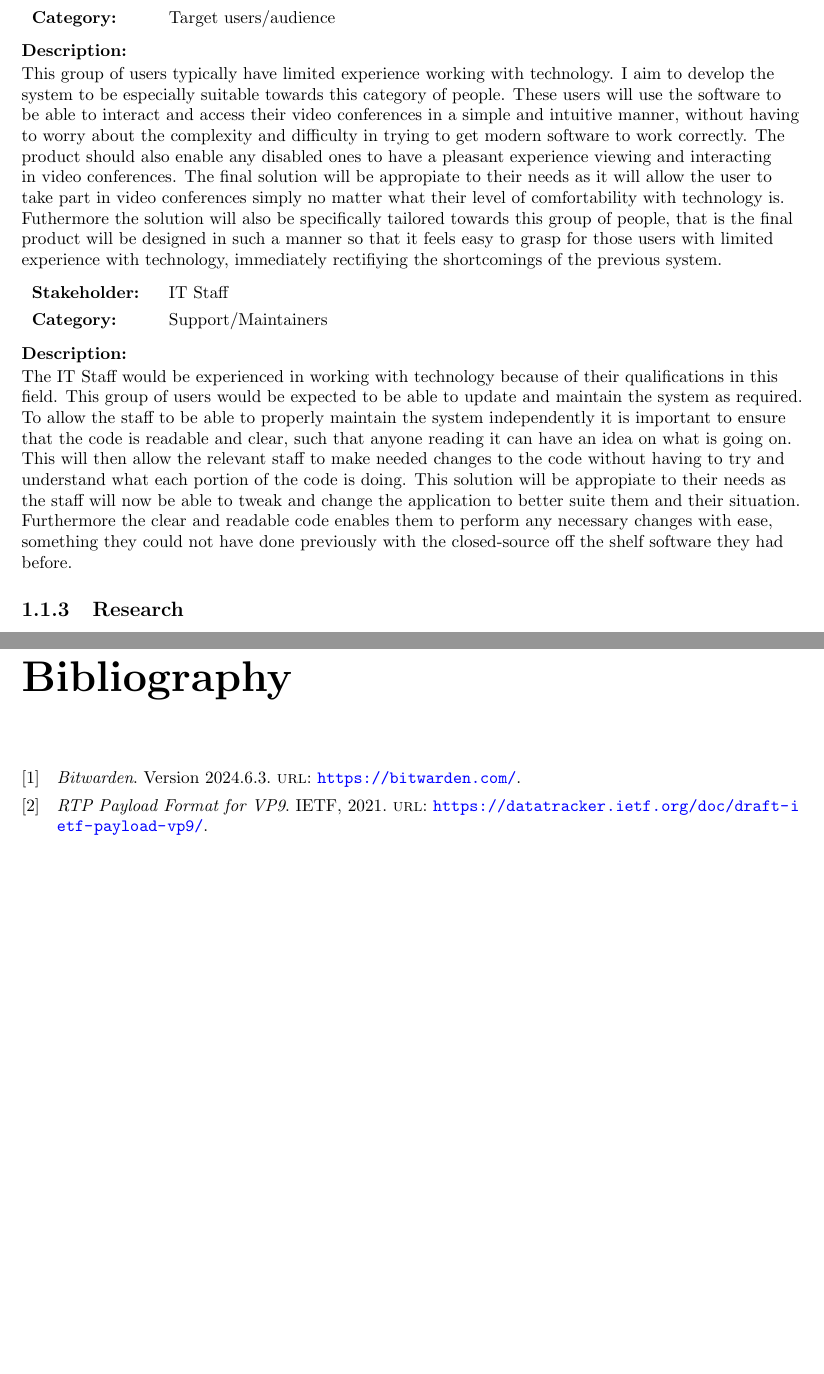
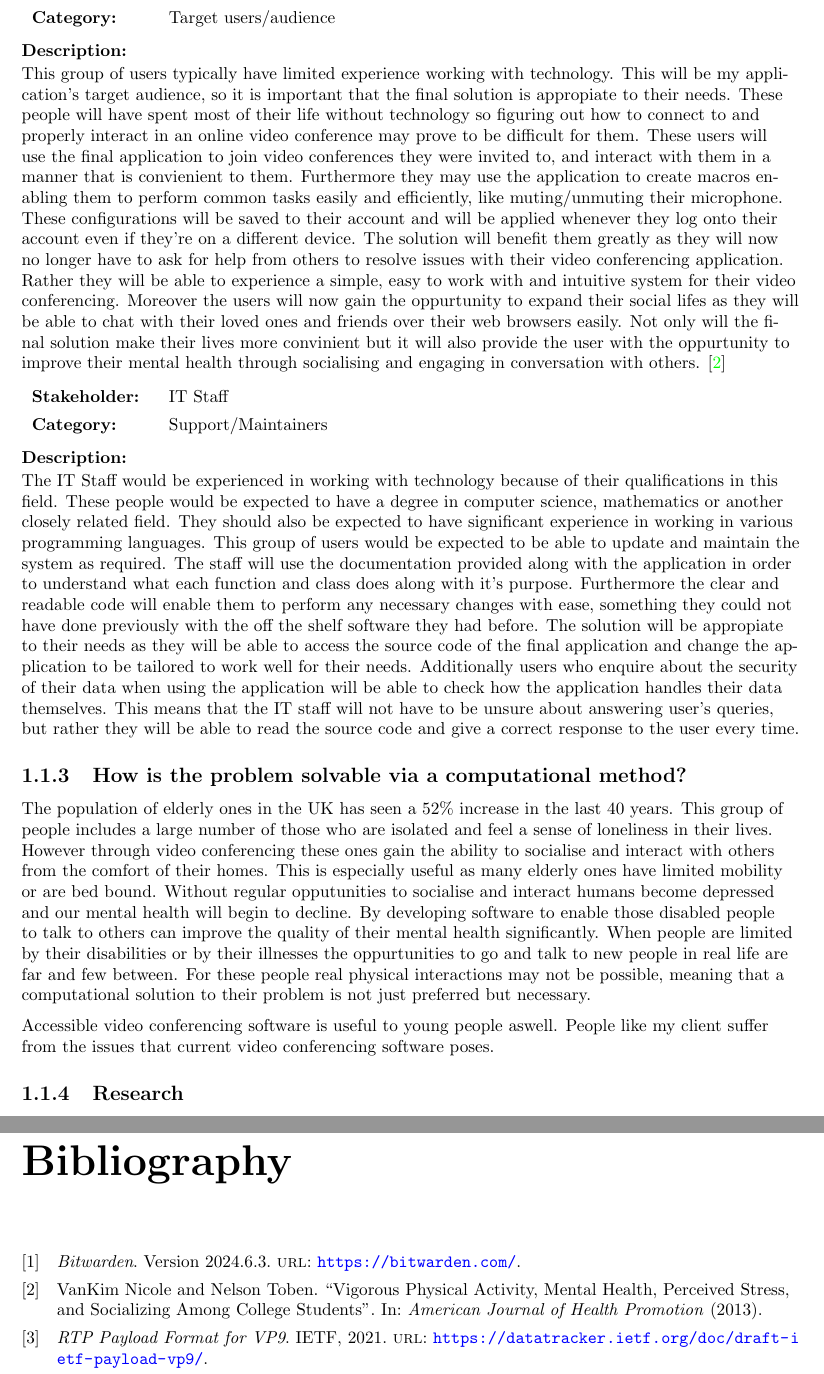
Before and after one commit to zzzNathan/Video-Conferencer, a LaTeX thesis (Comp_Sci_NEA.tex, which reads Analysis.tex): two parts of pages 4 and 9 of 9, joined at a grey line, cut so that both start at the same text, the shorter picture padded with empty space. Compiled offline with pdfLaTeX.

Commit message:
progress

```diff
--- a/Analysis.tex
+++ b/Analysis.tex
@@ -88,22 +88,32 @@ will be appropiate to his needs.
 \textbf{Description: } \\ \vspace{0.05cm}
 
 This group of users typically have limited experience working
-with technology. I aim to develop the system to be especially
-suitable towards this category of people. These users will use
-the software to be able to interact and access their video
-conferences in a simple and intuitive manner, without having
-to worry about the complexity and difficulty in trying to get
-modern software to work correctly. The product should also
-enable any disabled ones to have a pleasant experience viewing
-and interacting in video conferences. The final solution will
-be appropiate to their needs as it will allow the user to take
-part in video conferences simply no matter what their level of
-comfortability with technology is. Futhermore the solution will
-also be specifically tailored towards this group of people,
-that is the final product will be designed in such a manner so
-that it feels easy to grasp for those users with limited
-experience with technology, immediately rectifiying the
-shortcomings of the previous system. \vspace{0.2cm}
+with technology. This will be my application's target audience,
+so it is important that the final solution is appropiate to
+their needs. These people will have spent most of their life
+without technology so figuring out how to connect to and
+properly interact in an online video conference may prove to
+be difficult for them. These users will use the final
+application to join video conferences they were invited to,
+and interact with them in a manner that is convienient to them.
+Furthermore they may use the application to create macros
+enabling them to perform common tasks easily and efficiently,
+like muting/unmuting their microphone. These configurations
+will be saved to their account and will be applied whenever
+they log onto their account even if they're on a different
+device. The solution will benefit them greatly as they will
+now no longer have to ask for help from others to resolve
+issues with their video conferencing application. Rather they
+will be able to experience a simple, easy to work with and
+intuitive system for their video conferencing. Moreover the
+users will now gain the oppurtunity to expand their social
+lifes as they will be able to chat with their loved ones and
+friends over their web browsers easily. Not only will the
+final solution make their lives more convinient but it will
+also provide the user with the oppurtunity to improve their
+mental health through socialising and engaging in conversation
+with others. \cite{social}
+\vspace{0.2cm}
 
 \noindent
 \begin{tblr}{ll}
@@ -115,20 +125,52 @@ shortcomings of the previous system. \vspace{0.2cm}
 \textbf{Description: } \\ \vspace{0.05cm}
 
 The IT Staff would be experienced in working with technology
-because of their qualifications in this field. This group of
-users would be expected to be able to update and maintain the
-system as required. To allow the staff to be able to properly
-maintain the system independently it is important to ensure
-that the code is readable and clear, such that anyone reading
-it can have an idea on what is going on. This will then allow
-the relevant staff to make needed changes to the code without
-having to try and understand what each portion of the code is
-doing. This solution will be appropiate to their needs as the
-staff will now be able to tweak and change the application to
-better suite them and their situation. Furthermore the clear
-and readable code enables them to perform any necessary changes
-with ease, something they could not have done previously with
-the closed-source off the shelf software they had before.
+because of their qualifications in this field. These people
+would be expected to have a degree in computer science,
+mathematics or another closely related field. They should also
+be expected to have significant experience in working in
+various programming languages. This group of users would be
+expected to be able to update and maintain the system as
+required. The staff will use the documentation provided along
+with the application in order to understand what each function
+and class does along with it's purpose. Furthermore the clear
+and readable code will enable them to perform any necessary
+changes with ease, something they could not have done
+previously with the off the shelf software they had before.
+The solution will be appropiate to their needs as they will be
+able to access the source code of the final application and
+change the application to be tailored to work well for their
+needs. Additionally users who enquire about the security of
+their data when using the application will be able to check
+how the application handles their data themselves. This means
+that the IT staff will not have to be unsure about answering
+user's queries, but rather they will be able to read the source
+code and give a correct response to the user every time.
+
+\subsection{How is the problem solvable via a computational
+method?}
+
+The population of elderly ones in the UK has seen a 52\%
+increase in the last 40 years. This group of people includes
+a large number of those who are isolated and feel a sense of
+loneliness in their lives. However through video conferencing
+these ones gain the ability to socialise and interact with
+others from the comfort of their homes. This is especially
+useful as many elderly ones have limited mobility or are bed
+bound. Without regular opputunities to socialise and interact
+humans become depressed and our mental health will begin to
+decline. By developing software to enable those disabled
+people to talk to others can improve the quality of their
+mental health significantly. When people are limited by their
+disabilities or by their illnesses the oppurtunities to go and
+talk to new people in real life are far and few between. For
+these people real physical interactions may not be possible,
+meaning that a computational solution to their problem is not
+just preferred but necessary. \vspace{0.2cm}
+
+Accessible video conferencing software is useful to young
+people aswell. People like my client suffer from the issues
+that current video conferencing software poses.
 
 \subsection{Research}
 \label{sec:research}
--- a/Comp_Sci_NEA.tex
+++ b/Comp_Sci_NEA.tex
@@ -15,6 +15,8 @@
 \definecolor{lightgray}{gray}{0.93}
 \definecolor{lightestgray}{gray}{0.96}
 \definecolor{sallegreen}{rgb}{0.0, 0.61, 0.30}
+\definecolor{codebg}{RGB}{241, 241, 241}
+\definecolor{codebd}{RGB}{225, 225, 225}
 \newtheorem{theorem}{Theorem}
 \newtheorem{lemma}[theorem]{Lemma}
 \renewcommand{\footrulewidth}{0.4pt}
@@ -41,7 +43,7 @@
         \node(s)[
             rounded corners,
             fill=gray!13,        % background color
-            draw=lightgray,         % border of box
+            draw=gray!19,         % border of box
             text=gray!50!black, % text color
             inner xsep =3pt,    % horizontal space between text and border
             inner ysep =0pt,    % vertical space between text and border
```
Also changed, not shown: References.bib (+8 -0 lines), Comp_Sci_NEA.pdf.
